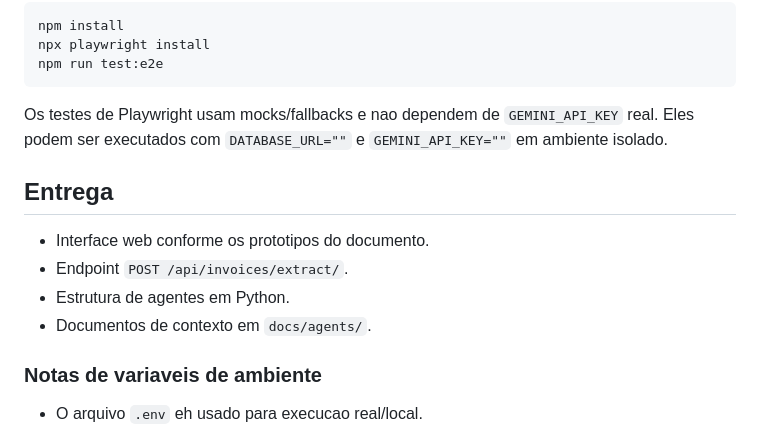
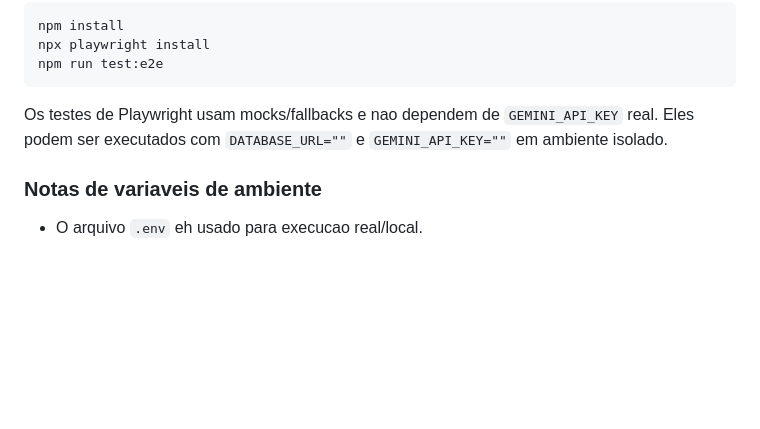
Before and after one commit to Ctrshift-Pm/projeto-paraiba, a Markdown page: README.md, the part around one of its changes. GitHub-like rendering; blank space fills up the shorter version.

```diff
--- a/README.md
+++ b/README.md
@@ -94,13 +92,6 @@ npm run test:e2e
 
 Os testes de Playwright usam mocks/fallbacks e nao dependem de `GEMINI_API_KEY` real. Eles podem ser executados com `DATABASE_URL=""` e `GEMINI_API_KEY=""` em ambiente isolado.
 
-## Entrega
-
-- Interface web conforme os prototipos do documento.
-- Endpoint `POST /api/invoices/extract/`.
-- Estrutura de agentes em Python.
-- Documentos de contexto em `docs/agents/`.
-
 ### Notas de variaveis de ambiente
 
 - O arquivo `.env` eh usado para execucao real/local.
```
Also changed, not shown: other parts of README.md (+13 -15 lines).
